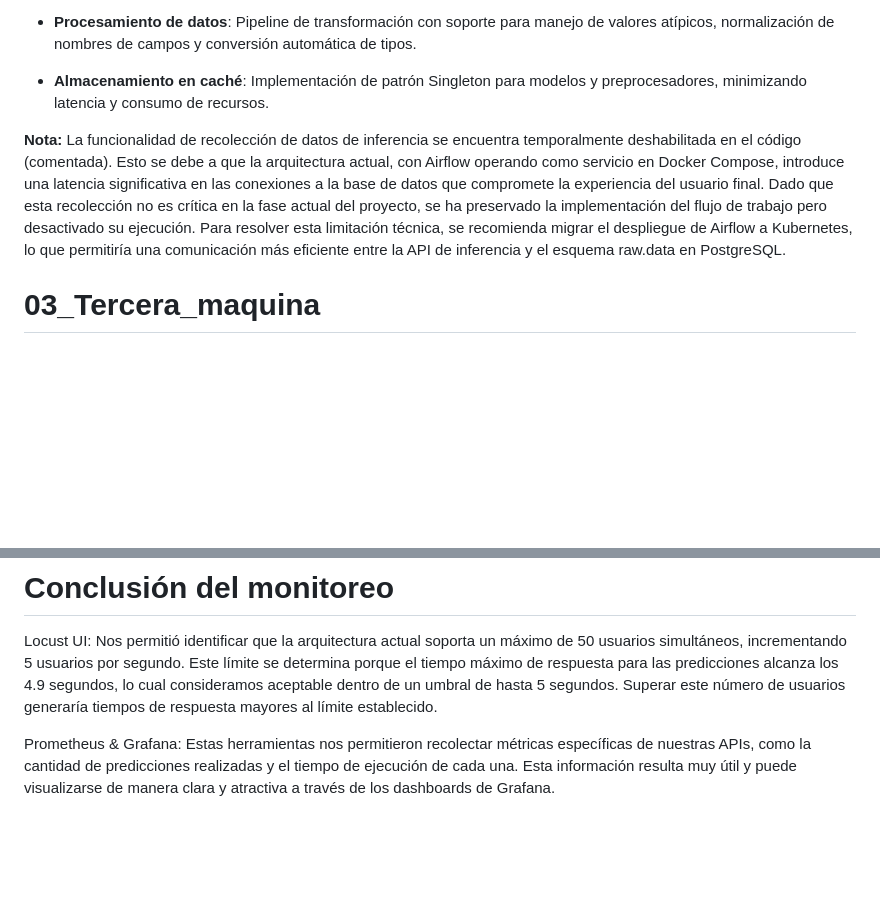
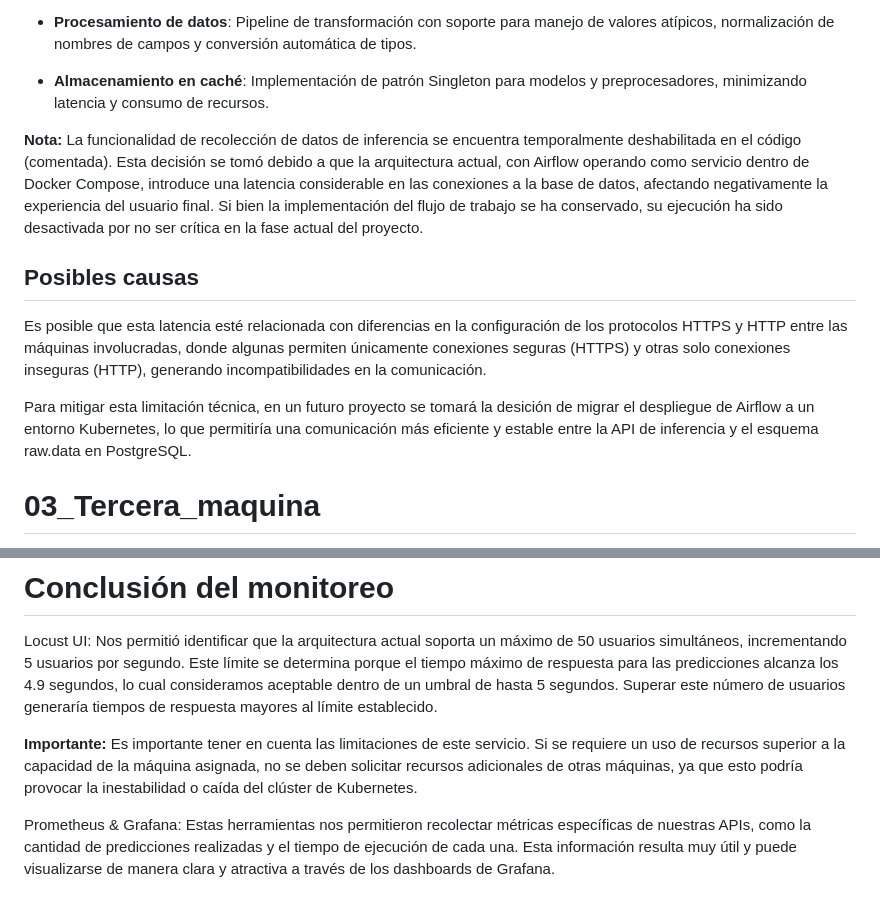
Before and after one commit to miguelhzuniga/mlops-repo, a Markdown page: proyecto-03/README.md, 2 parts joined by grey strips. Drawn GitHub-style; blank space fills up the shorter version.

Commit message:
Actualización readme proyecto 3

```diff
--- a/proyecto-03/README.md
+++ b/proyecto-03/README.md
@@ -485,7 +485,13 @@ La carpeta `02_Segunda_maquina` contiene la implementación de la interfaz de in
 
 - **Almacenamiento en caché**: Implementación de patrón Singleton para modelos y preprocesadores, minimizando latencia y consumo de recursos.
 
-**Nota:**  La funcionalidad de recolección de datos de inferencia se encuentra temporalmente deshabilitada en el código (comentada). Esto se debe a que la arquitectura actual, con Airflow operando como servicio en Docker Compose, introduce una latencia significativa en las conexiones a la base de datos que compromete la experiencia del usuario final. Dado que esta recolección no es crítica en la fase actual del proyecto, se ha preservado la implementación del flujo de trabajo pero desactivado su ejecución. Para resolver esta limitación técnica, se recomienda migrar el despliegue de Airflow a Kubernetes, lo que permitiría una comunicación más eficiente entre la API de inferencia y el esquema raw.data en PostgreSQL.
+**Nota:** La funcionalidad de recolección de datos de inferencia se encuentra temporalmente deshabilitada en el código (comentada). Esta decisión se tomó debido a que la arquitectura actual, con Airflow operando como servicio dentro de Docker Compose, introduce una latencia considerable en las conexiones a la base de datos, afectando negativamente la experiencia del usuario final. Si bien la implementación del flujo de trabajo se ha conservado, su ejecución ha sido desactivada por no ser crítica en la fase actual del proyecto.
+
+**Posibles causas**
+--
+Es posible que esta latencia esté relacionada con diferencias en la configuración de los protocolos HTTPS y HTTP entre las máquinas involucradas, donde algunas permiten únicamente conexiones seguras (HTTPS) y otras solo conexiones inseguras (HTTP), generando incompatibilidades en la comunicación.
+
+Para mitigar esta limitación técnica, en un futuro proyecto se tomará la desición de migrar el despliegue de Airflow a un entorno Kubernetes, lo que permitiría una comunicación más eficiente y estable entre la API de inferencia y el esquema raw.data en PostgreSQL.
 
 # **03_Tercera_maquina**
 
@@ -595,6 +601,8 @@ Este componente de monitorización completa el ciclo MLOps proporcionando observ
 # Conclusión del monitoreo
 Locust UI: Nos permitió identificar que la arquitectura actual soporta un máximo de 50 usuarios simultáneos, incrementando 5 usuarios por segundo. Este límite se determina porque el tiempo máximo de respuesta para las predicciones alcanza los 4.9 segundos, lo cual consideramos aceptable dentro de un umbral de hasta 5 segundos. Superar este número de usuarios generaría tiempos de respuesta mayores al límite establecido.
 
+**Importante:** Es importante tener en cuenta las limitaciones de este servicio. Si se requiere un uso de recursos superior a la capacidad de la máquina asignada, no se deben solicitar recursos adicionales de otras máquinas, ya que esto podría provocar la inestabilidad o caída del clúster de Kubernetes.
+
 Prometheus & Grafana: Estas herramientas nos permitieron recolectar métricas específicas de nuestras APIs, como la cantidad de predicciones realizadas y el tiempo de ejecución de cada una. Esta información resulta muy útil y puede visualizarse de manera clara y atractiva a través de los dashboards de Grafana.
 
 # Conclusión General del Proyecto MLOps en Kubernetes
```
Also changed, not shown: other parts of proyecto-03/README.md (+2 -2 lines).
